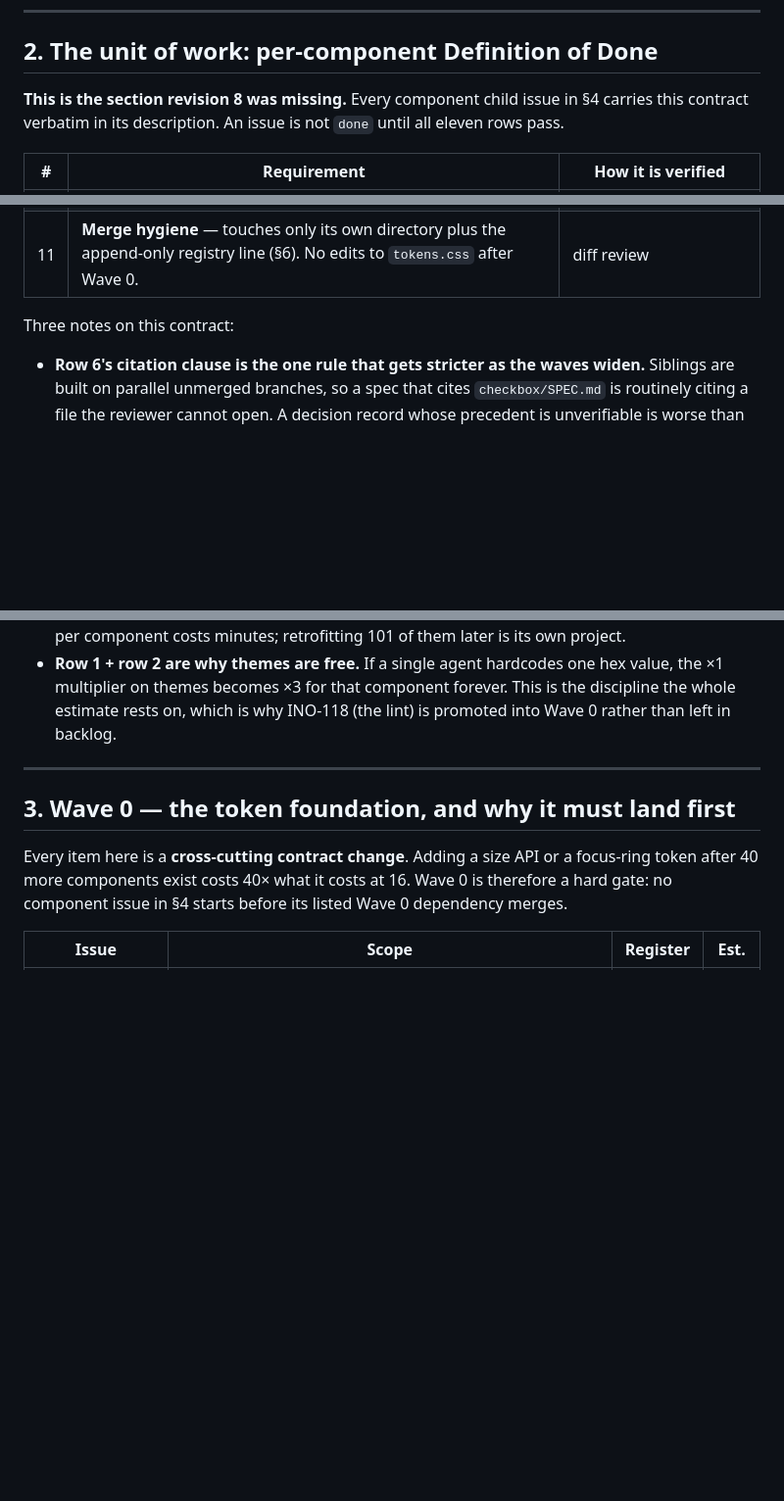
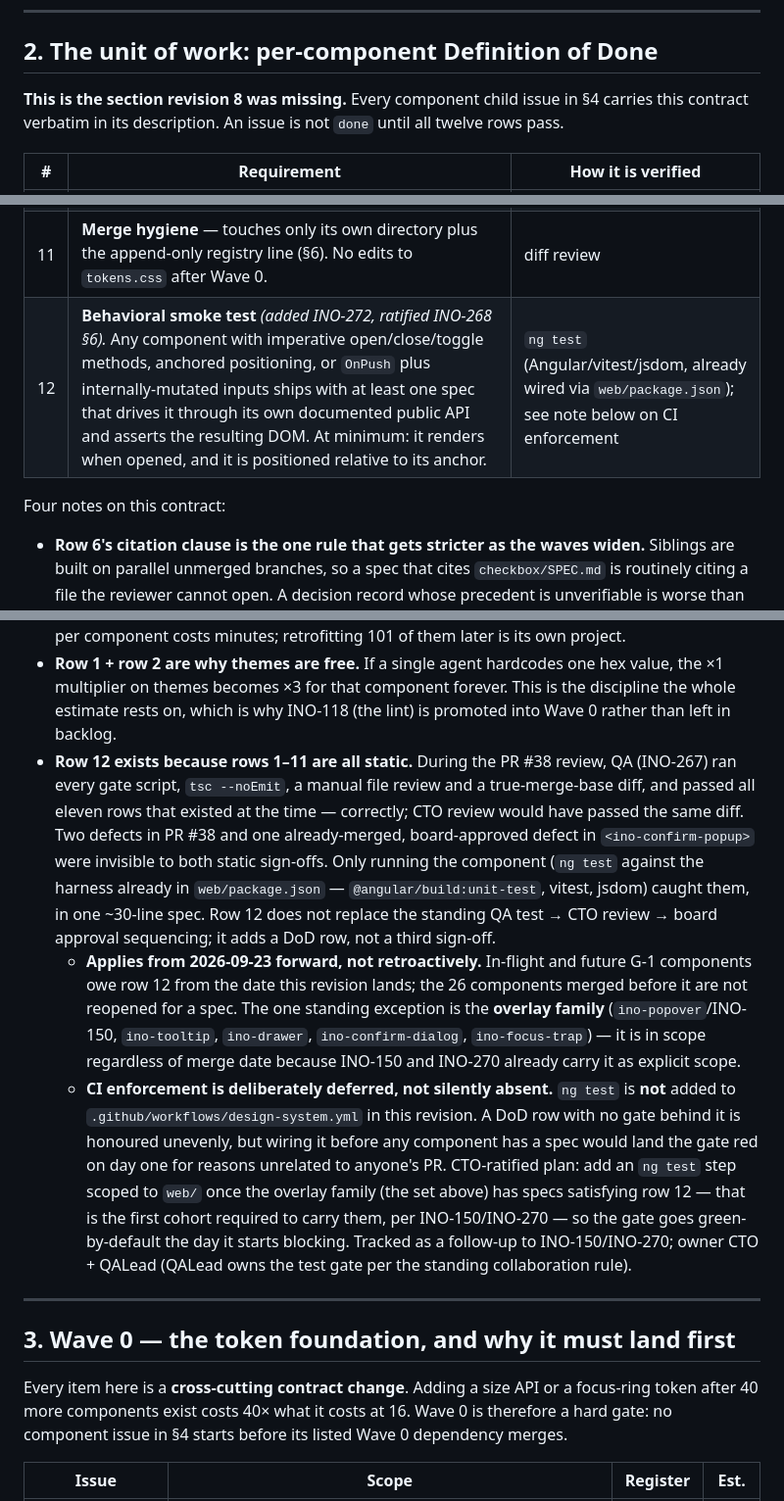
Before and after one commit to pareshpatil8/INOVIXUX-Brand, a Markdown page: docs/brand/17-phase-2-implementation-program.md, 3 parts joined by grey strips. Shown at 98% size. Drawn GitHub-style; blank space fills up the shorter version.

Commit message:
INO-272 INO-31 G-1 DoD amendment: add behavioral-smoke-test row
Two defects in PR #38 and one already-merged, board-approved defect in
<ino-confirm-popup> were invisible to both the QA-test and CTO-review
static sign-offs; only running the component caught them. Adds §2 row
12 (behavioral smoke test via ng test/vitest/jsdom, already wired in
web/package.json), documents that CI enforcement is deliberately
deferred until the overlay family (INO-150/INO-270) has specs so the
gate doesn't land red, and notes the row applies from today forward,
not retroactively, except for the overlay family which is in scope
regardless per INO-150/INO-270.

Co-Authored-By: Claude Sonnet 5 <noreply@anthropic.com>

```diff
--- a/docs/brand/17-phase-2-implementation-program.md
+++ b/docs/brand/17-phase-2-implementation-program.md
@@ -44,7 +44,7 @@ document is the machinery that makes that number real.
 ## 2. The unit of work: per-component Definition of Done
 
 **This is the section revision 8 was missing.** Every component child issue in §4 carries this
-contract verbatim in its description. An issue is not `done` until all eleven rows pass.
+contract verbatim in its description. An issue is not `done` until all twelve rows pass.
 
 | # | Requirement | How it is verified |
 |---|---|---|
@@ -59,8 +59,9 @@ contract verbatim in its description. An issue is not `done` until all eleven ro
 | 9 | **Mobile parity** — the tracks named in the issue (§5) ship the same semantic roles; or the issue records an explicit "web-only" decision with a reason. | `check-theme-parity.mjs`, extended to component level |
 | 10 | **Docs artifact** — `docs/brand/06-angular-components/<name>.md` (API + variants + a11y contract) **and** a standalone preview HTML whose first line is `<!-- @dsCard group="…" -->`. | file exists; §8 depends on this marker |
 | 11 | **Merge hygiene** — touches only its own directory plus the append-only registry line (§6). No edits to `tokens.css` after Wave 0. | diff review |
+| 12 | **Behavioral smoke test** *(added INO-272, ratified INO-268 §6).* Any component with imperative open/close/toggle methods, anchored positioning, or `OnPush` plus internally-mutated inputs ships with at least one spec that drives it through its own documented public API and asserts the resulting DOM. At minimum: it renders when opened, and it is positioned relative to its anchor. | `ng test` (Angular/vitest/jsdom, already wired via `web/package.json`); see note below on CI enforcement |
 
-Three notes on this contract:
+Four notes on this contract:
 
 - **Row 6's citation clause is the one rule that gets stricter as the waves widen.** Siblings are
   built on parallel unmerged branches, so a spec that cites `checkbox/SPEC.md` is routinely citing a
@@ -76,6 +77,28 @@ Three notes on this contract:
   multiplier on themes becomes ×3 for that component forever. This is the discipline the whole
   estimate rests on, which is why INO-118 (the lint) is promoted into Wave 0 rather than left in
   backlog.
+- **Row 12 exists because rows 1–11 are all static.** During the PR #38 review, QA (INO-267) ran
+  every gate script, `tsc --noEmit`, a manual file review and a true-merge-base diff, and passed
+  all eleven rows that existed at the time — correctly; CTO review would have passed the same
+  diff. Two defects in PR #38 and one already-merged, board-approved defect in
+  `<ino-confirm-popup>` were invisible to both static sign-offs. Only running the component (`ng
+  test` against the harness already in `web/package.json` — `@angular/build:unit-test`, vitest,
+  jsdom) caught them, in one ~30-line spec. Row 12 does not replace the standing QA test → CTO
+  review → board approval sequencing; it adds a DoD row, not a third sign-off.
+  - **Applies from 2026-09-23 forward, not retroactively.** In-flight and future G-1 components
+    owe row 12 from the date this revision lands; the 26 components merged before it are not
+    reopened for a spec. The one standing exception is the **overlay family**
+    (`ino-popover`/INO-150, `ino-tooltip`, `ino-drawer`, `ino-confirm-dialog`, `ino-focus-trap`) —
+    it is in scope regardless of merge date because INO-150 and INO-270 already carry it as
+    explicit scope.
+  - **CI enforcement is deliberately deferred, not silently absent.** `ng test` is **not** added
+    to `.github/workflows/design-system.yml` in this revision. A DoD row with no gate behind it is
+    honoured unevenly, but wiring it before any component has a spec would land the gate red on
+    day one for reasons unrelated to anyone's PR. CTO-ratified plan: add an `ng test` step scoped
+    to `web/` once the overlay family (the set above) has specs satisfying row 12 — that is the
+    first cohort required to carry them, per INO-150/INO-270 — so the gate goes green-by-default
+    the day it starts blocking. Tracked as a follow-up to INO-150/INO-270; owner CTO + QALead
+    (QALead owns the test gate per the standing collaboration rule).
 
 ---
 
```
